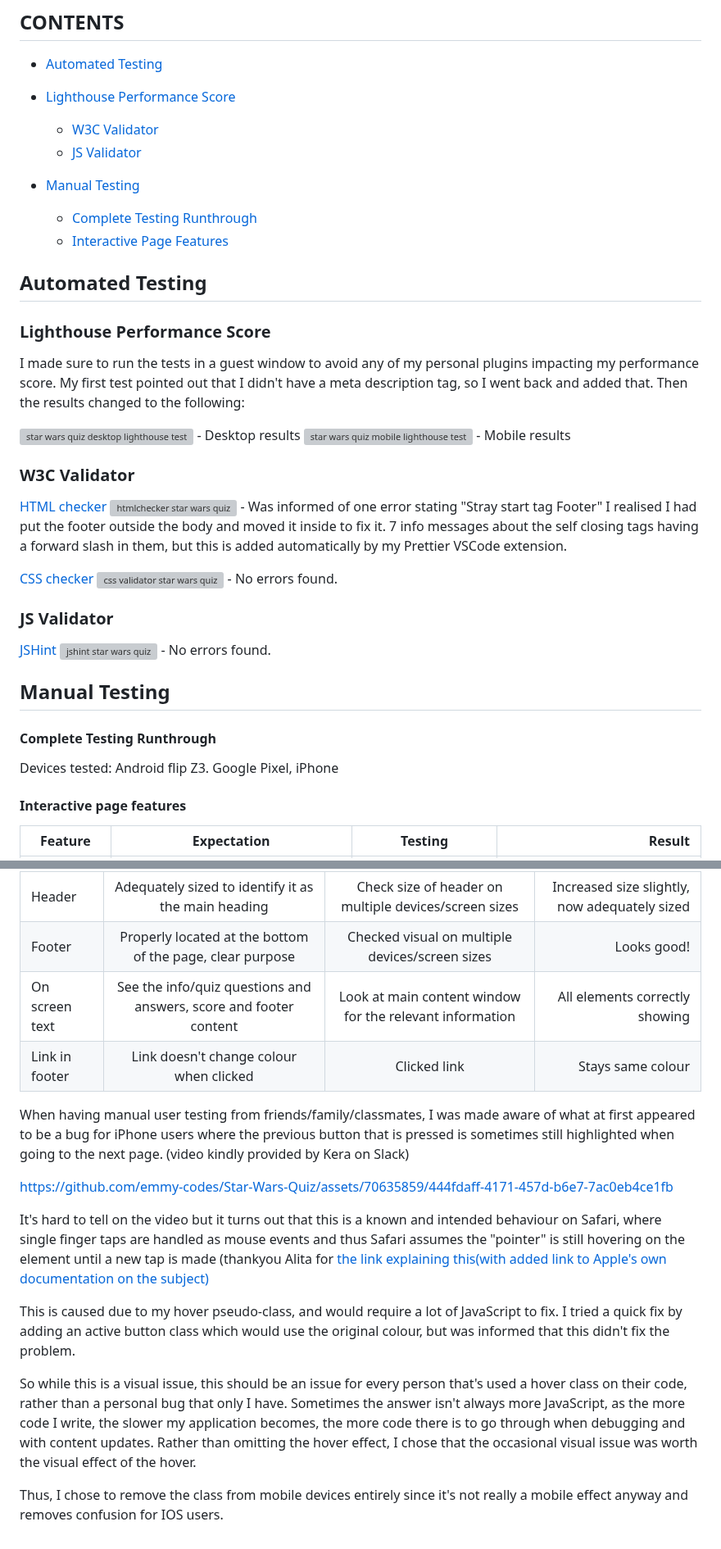
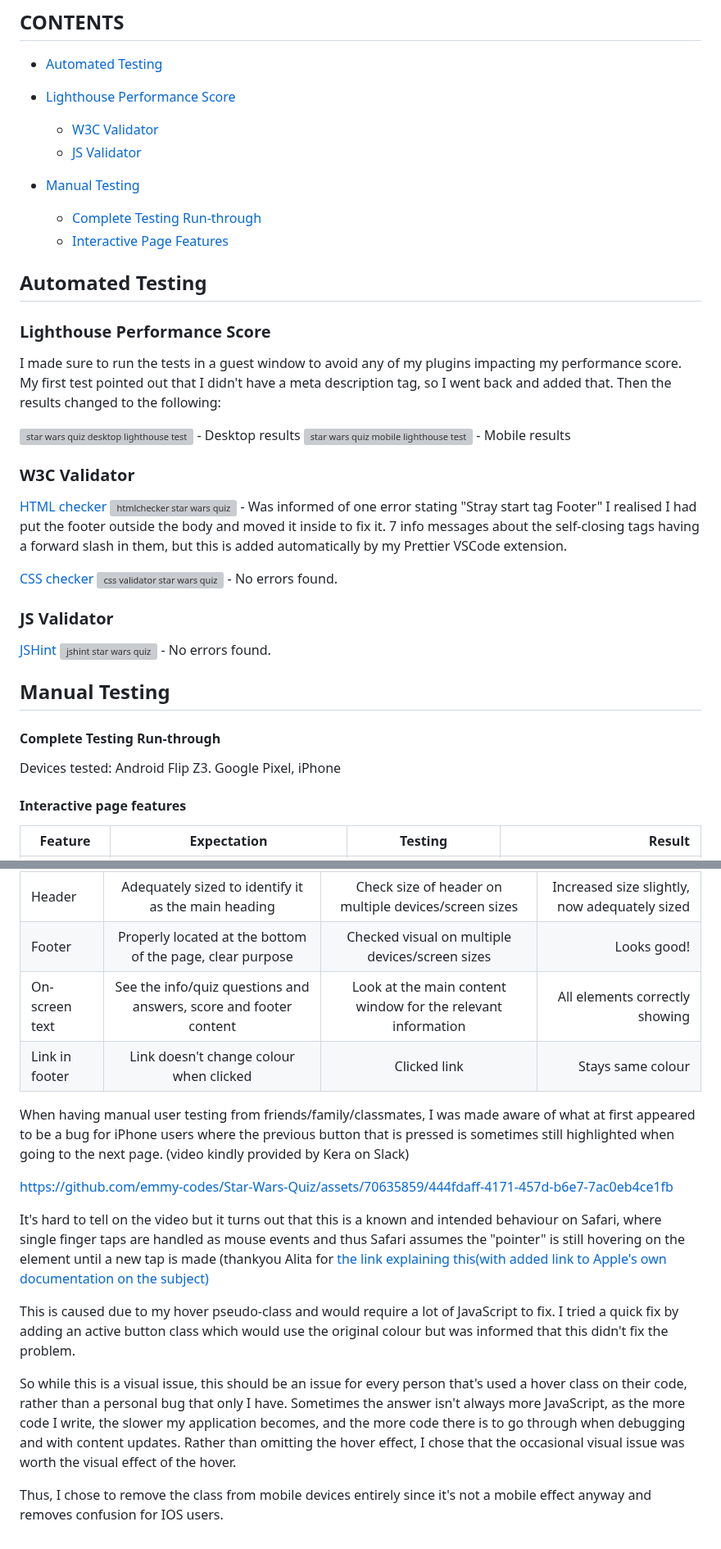
Before and after one commit to emmy-codes/Star-Trek-Quiz, a Markdown page: TESTING.md, 2 parts joined by grey strips. Shown at 82% size. GitHub-like rendering; grey boxes are pictures that could not be loaded.

Commit message:
Update TESTING.md
Update grammarly suggestions

```diff
--- a/TESTING.md
+++ b/TESTING.md
@@ -6,7 +6,7 @@
   * [JS Validator](#js-validator)
 
 * [Manual Testing](#manual-testing)
-  * [Complete Testing Runthrough](#complete-testing-runthrough)
+  * [Complete Testing Run-through](#complete-testing-run-through)
   * [Interactive Page Features](#interactive-page-features)
 
 
@@ -15,7 +15,7 @@
 
 ### Lighthouse Performance Score
 
-I made sure to run the tests in a guest window to avoid any of my personal plugins impacting my performance score. My first test pointed out that I didn't have a meta description tag, so I went back and added that. Then the results changed to the following:
+I made sure to run the tests in a guest window to avoid any of my plugins impacting my performance score. My first test pointed out that I didn't have a meta description tag, so I went back and added that. Then the results changed to the following:
 
 ![star wars quiz desktop lighthouse test](https://github.com/emmy-codes/Star-Wars-Quiz/assets/70635859/036312cc-778b-44c3-a9ba-e1a14e9389cf) - Desktop results
 ![star wars quiz mobile lighthouse test](https://github.com/emmy-codes/Star-Wars-Quiz/assets/70635859/6c3bf495-b9cb-435b-a57a-d5218605d19d) - Mobile results
@@ -23,7 +23,7 @@ I made sure to run the tests in a guest window to avoid any of my personal plugi
 
 ### W3C Validator
 
-[HTML checker](https://validator.w3.org/nu/?doc=https%3A%2F%2Femmy-codes.github.io%2FStar-Wars-Quiz%2F) ![htmlchecker star wars quiz](https://github.com/emmy-codes/Star-Wars-Quiz/assets/70635859/3f6766bf-8a1c-4664-87be-d79421028e2f) - Was informed of one error stating "Stray start tag Footer" I realised I had put the footer outside the body and moved it inside to fix it. 7 info messages about the self closing tags having a forward slash in them, but this is added automatically by my Prettier VSCode extension.
+[HTML checker](https://validator.w3.org/nu/?doc=https%3A%2F%2Femmy-codes.github.io%2FStar-Wars-Quiz%2F) ![htmlchecker star wars quiz](https://github.com/emmy-codes/Star-Wars-Quiz/assets/70635859/3f6766bf-8a1c-4664-87be-d79421028e2f) - Was informed of one error stating "Stray start tag Footer" I realised I had put the footer outside the body and moved it inside to fix it. 7 info messages about the self-closing tags having a forward slash in them, but this is added automatically by my Prettier VSCode extension.
 
 [CSS checker](https://jigsaw.w3.org/css-validator/validator?uri=https%3A%2F%2Femmy-codes.github.io%2FStar-Wars-Quiz%2F&profile=css3svg&usermedium=all&warning=1&vextwarning=&lang=en) ![css validator star wars quiz](https://github.com/emmy-codes/Star-Wars-Quiz/assets/70635859/a34e0a94-0b02-4b65-93fa-72d7b17d19ef) - No errors found.
 
@@ -33,9 +33,9 @@ I made sure to run the tests in a guest window to avoid any of my personal plugi
 
 ## Manual Testing
 
-#### Complete Testing Runthrough
+#### Complete Testing Run-through
 
-Devices tested: Android flip Z3. Google Pixel, iPhone
+Devices tested: Android Flip Z3. Google Pixel, iPhone
 
 #### Interactive page features
 
@@ -59,7 +59,7 @@ Manual snapshot testing:
 | -------------- | :---------: | :-----: | -----: |
 | Header | Adequately sized to identify it as the main heading | Check size of header on multiple devices/screen sizes | Increased size slightly, now adequately sized |
 | Footer | Properly located at the bottom of the page, clear purpose | Checked visual on multiple devices/screen sizes | Looks good! |
-| On screen text | See the info/quiz questions and answers, score and footer content | Look at main content window for the relevant information | All elements correctly showing |
+| On-screen text | See the info/quiz questions and answers, score and footer content | Look at the main content window for the relevant information | All elements correctly showing |
 | Link in footer | Link doesn't change colour when clicked | Clicked link | Stays same colour |
 
 When having manual user testing from friends/family/classmates, I was made aware of what at first appeared to be a bug for iPhone users where the previous button that is pressed is sometimes still highlighted when going to the next page. (video kindly provided by Kera on Slack)
@@ -68,8 +68,8 @@ https://github.com/emmy-codes/Star-Wars-Quiz/assets/70635859/444fdaff-4171-457d-
 
 It's hard to tell on the video but it turns out that this is a known and intended behaviour on Safari, where single finger taps are handled as mouse events and thus Safari assumes the "pointer" is still hovering on the element until a new tap is made (thankyou Alita for [the link explaining this(with added link to Apple's own documentation on the subject)](https://stackoverflow.com/questions/47802530/a-click-in-ios-safari-triggers-a-hover-state-on-element-underneath-where-you-t/48189857#48189857)
 
-This is caused due to my hover pseudo-class, and would require a lot of JavaScript to fix. I tried a quick fix by adding an active button class which would use the original colour, but was informed that this didn't fix the problem.
+This is caused due to my hover pseudo-class and would require a lot of JavaScript to fix. I tried a quick fix by adding an active button class which would use the original colour but was informed that this didn't fix the problem.
 
-So while this is a visual issue, this should be an issue for every person that's used a hover class on their code, rather than a personal bug that only I have. Sometimes the answer isn't always more JavaScript, as the more code I write, the slower my application becomes, the more code there is to go through when debugging and with content updates. Rather than omitting the hover effect, I chose that the occasional visual issue was worth the visual effect of the hover.
+So while this is a visual issue, this should be an issue for every person that's used a hover class on their code, rather than a personal bug that only I have. Sometimes the answer isn't always more JavaScript, as the more code I write, the slower my application becomes, and the more code there is to go through when debugging and with content updates. Rather than omitting the hover effect, I chose that the occasional visual issue was worth the visual effect of the hover.
 
-Thus, I chose to remove the class from mobile devices entirely since it's not really a mobile effect anyway and removes confusion for IOS users.
+Thus, I chose to remove the class from mobile devices entirely since it's not a mobile effect anyway and removes confusion for IOS users.
```
Also changed, not shown: other parts of TESTING.md (+2 -2 lines).
